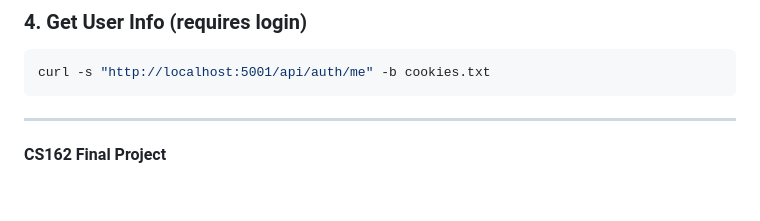
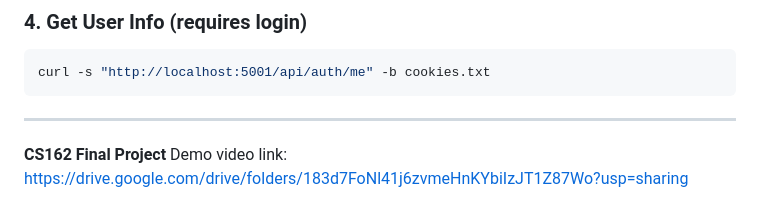
Before and after one commit to marianajannotti/screen-time-competition, a Markdown page: README.md, the part around the change. Drawn GitHub-style.

Commit message:
demo video link added

```diff
--- a/README.md
+++ b/README.md
@@ -191,3 +191,4 @@ curl -s "http://localhost:5001/api/auth/me" -b cookies.txt
 ---
 
 **CS162 Final Project**
+Demo video link: https://drive.google.com/drive/folders/183d7FoNl41j6zvmeHnKYbiIzJT1Z87Wo?usp=sharing
```
